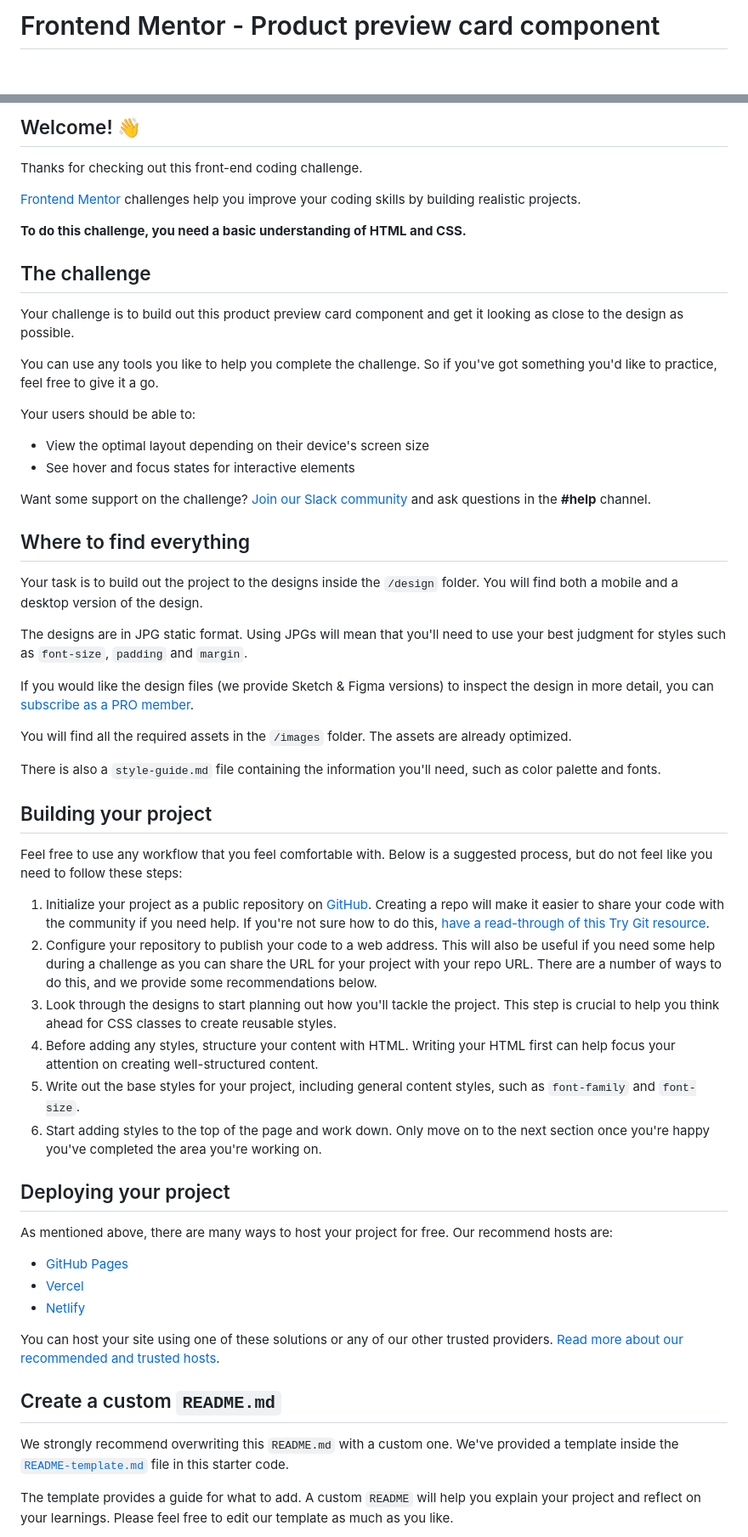
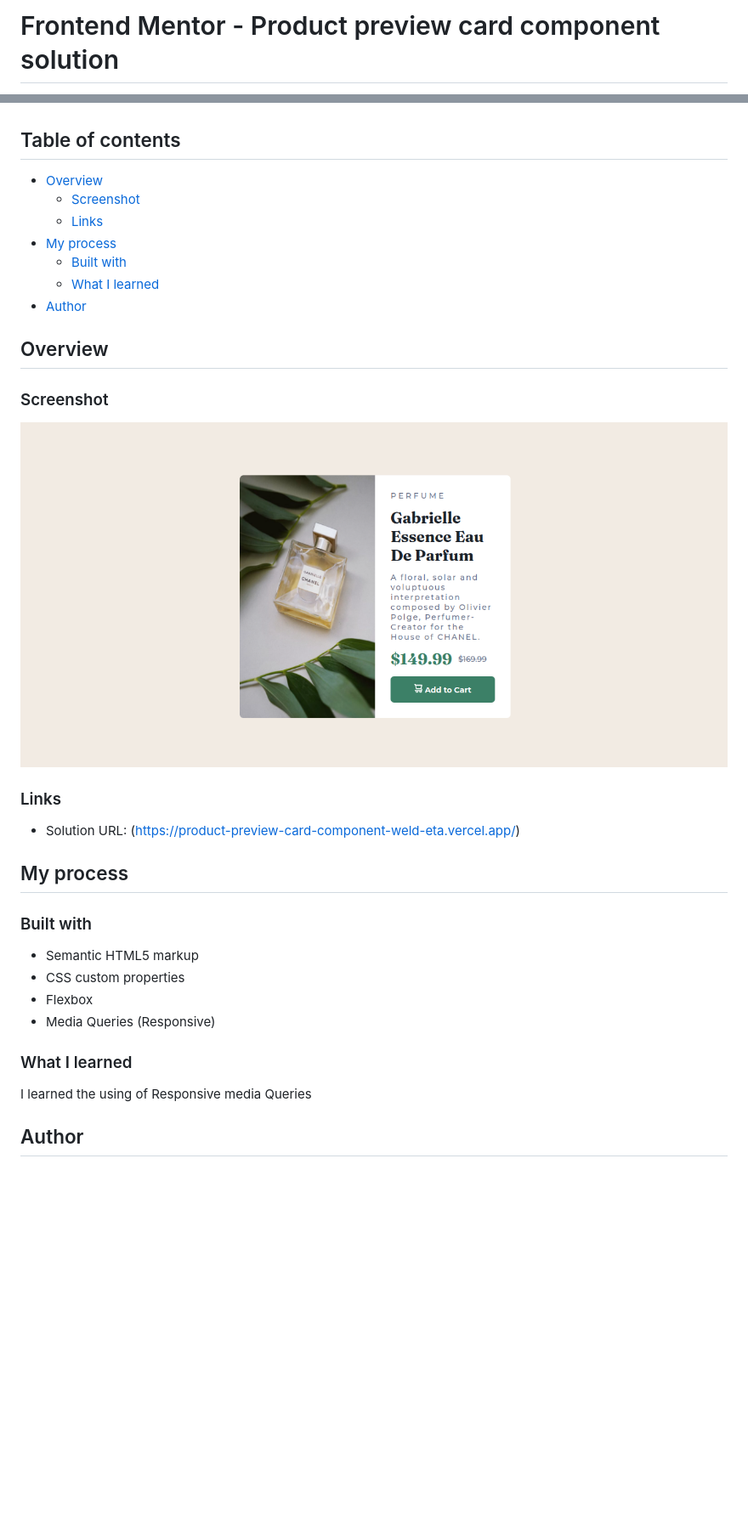
Before and after one commit to fausto-machava/product-preview-card, a Markdown page: product-preview-card-component-main/README.md, 2 parts joined by grey strips. Shown: that part at 85% size. GitHub-like rendering; pictures changed too: product-preview-card-component-main/screenshot.png (added); blank space fills up the shorter version.

Commit message:
Update the style

```diff
--- a/product-preview-card-component-main/README.md
+++ b/product-preview-card-component-main/README.md
@@ -1,2 +1,2 @@
-# Frontend Mentor - Product preview card component
+# Frontend Mentor - Product preview card component solution
 
@@ -4,61 +4,38 @@
 
-## Welcome! 👋
 
-Thanks for checking out this front-end coding challenge.
+## Table of contents
 
-[Frontend Mentor](https://www.frontendmentor.io) challenges help you improve your coding skills by building realistic projects.
+- [Overview](#overview)
+  - [Screenshot](#screenshot)
+  - [Links](#links)
+- [My process](#my-process)
+  - [Built with](#built-with)
+  - [What I learned](#what-i-learned)
+- [Author](#author)
 
-**To do this challenge, you need a basic understanding of HTML and CSS.**
+## Overview
 
-## The challenge
+### Screenshot
 
-Your challenge is to build out this product preview card component and get it looking as close to the design as possible.
+![](./screenshot.png)
 
-You can use any tools you like to help you complete the challenge. So if you've got something you'd like to practice, feel free to give it a go.
 
-Your users should be able to:
+### Links
 
-- View the optimal layout depending on their device's screen size
-- See hover and focus states for interactive elements
+- Solution URL: (https://product-preview-card-component-weld-eta.vercel.app/)
 
-Want some support on the challenge? [Join our Slack community](https://www.frontendmentor.io/slack) and ask questions in the **#help** channel.
+## My process
 
-## Where to find everything
+### Built with
 
-Your task is to build out the project to the designs inside the `/design` folder. You will find both a mobile and a desktop version of the design.
+- Semantic HTML5 markup
+- CSS custom properties
+- Flexbox
+- Media Queries (Responsive)
 
-The designs are in JPG static format. Using JPGs will mean that you'll need to use your best judgment for styles such as `font-size`, `padding` and `margin`.
+### What I learned
 
-If you would like the design files (we provide Sketch & Figma versions) to inspect the design in more detail, you can [subscribe as a PRO member](https://www.frontendmentor.io/pro).
+I learned the using of Responsive media Queries
 
-You will find all the required assets in the `/images` folder. The assets are already optimized.
+## Author
 
-There is also a `style-guide.md` file containing the information you'll need, such as color palette and fonts.
-
-## Building your project
-
-Feel free to use any workflow that you feel comfortable with. Below is a suggested process, but do not feel like you need to follow these steps:
-
-1. Initialize your project as a public repository on [GitHub](https://github.com/). Creating a repo will make it easier to share your code with the community if you need help. If you're not sure how to do this, [have a read-through of this Try Git resource](https://try.github.io/).
-2. Configure your repository to publish your code to a web address. This will also be useful if you need some help during a challenge as you can share the URL for your project with your repo URL. There are a number of ways to do this, and we provide some recommendations below.
-3. Look through the designs to start planning out how you'll tackle the project. This step is crucial to help you think ahead for CSS classes to create reusable styles.
-4. Before adding any styles, structure your content with HTML. Writing your HTML first can help focus your attention on creating well-structured content.
-5. Write out the base styles for your project, including general content styles, such as `font-family` and `font-size`.
-6. Start adding styles to the top of the page and work down. Only move on to the next section once you're happy you've completed the area you're working on.
-
-## Deploying your project
-
-As mentioned above, there are many ways to host your project for free. Our recommend hosts are:
-
-- [GitHub Pages](https://pages.github.com/)
-- [Vercel](https://vercel.com/)
-- [Netlify](https://www.netlify.com/)
-
-You can host your site using one of these solutions or any of our other trusted providers. [Read more about our recommended and trusted hosts](https://medium.com/frontend-mentor/frontend-mentor-trusted-hosting-providers-bf000dfebe).
-
-## Create a custom `README.md`
-
-We strongly recommend overwriting this `README.md` with a custom one. We've provided a template inside the [`README-template.md`](./README-template.md) file in this starter code.
-
-The template provides a guide for what to add. A custom `README` will help you explain your project and reflect on your learnings. Please feel free to edit our template as much as you like.
-
```
Also changed, not shown: other parts of product-preview-card-component-main/README.md (+6 -29 lines), 1 other file.
